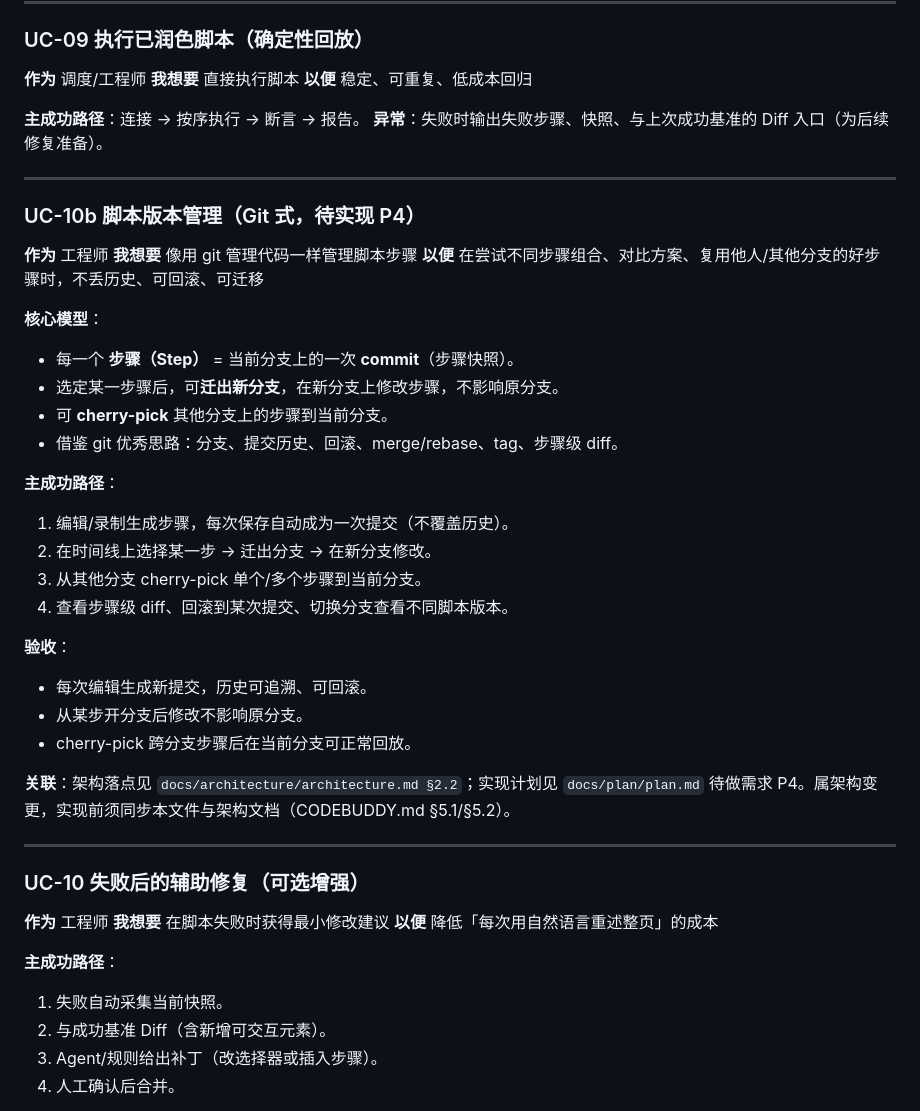
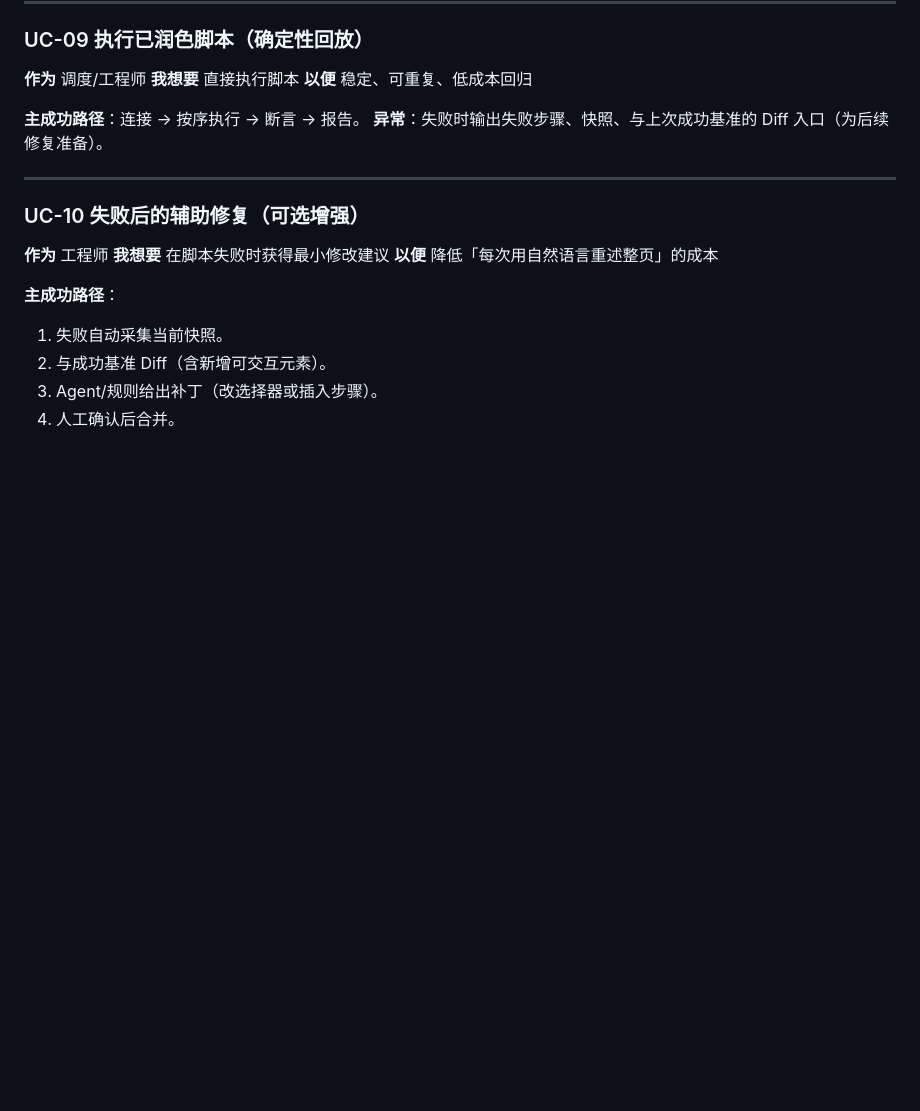
Before and after one commit to heiferleaf/Auto-Test-Generation, a Markdown page: docs/requirements/requirements.md, the part around one of its changes. Rendered like a GitHub page; blank space fills up the shorter version.

```diff
--- a/docs/requirements/requirements.md
+++ b/docs/requirements/requirements.md
@@ -184,31 +184,6 @@
 
 ---
 
-### UC-10b 脚本版本管理（Git 式，待实现 P4）
-
-**作为** 工程师 **我想要** 像用 git 管理代码一样管理脚本步骤 **以便** 在尝试不同步骤组合、对比方案、复用他人/其他分支的好步骤时，不丢历史、可回滚、可迁移
-
-**核心模型**：
-- 每一个 **步骤（Step）** = 当前分支上的一次 **commit**（步骤快照）。
-- 选定某一步骤后，可**迁出新分支**，在新分支上修改步骤，不影响原分支。
-- 可 **cherry-pick** 其他分支上的步骤到当前分支。
-- 借鉴 git 优秀思路：分支、提交历史、回滚、merge/rebase、tag、步骤级 diff。
-
-**主成功路径**：
-1. 编辑/录制生成步骤，每次保存自动成为一次提交（不覆盖历史）。
-2. 在时间线上选择某一步 → 迁出分支 → 在新分支修改。
-3. 从其他分支 cherry-pick 单个/多个步骤到当前分支。
-4. 查看步骤级 diff、回滚到某次提交、切换分支查看不同脚本版本。
-
-**验收**：
-- 每次编辑生成新提交，历史可追溯、可回滚。
-- 从某步开分支后修改不影响原分支。
-- cherry-pick 跨分支步骤后在当前分支可正常回放。
-
-**关联**：架构落点见 `docs/architecture/architecture.md §2.2`；实现计划见 `docs/plan/plan.md` 待做需求 P4。属架构变更，实现前须同步本文件与架构文档（CODEBUDDY.md §5.1/§5.2）。
-
----
-
 ### UC-10 失败后的辅助修复（可选增强）
 
 **作为** 工程师 **我想要** 在脚本失败时获得最小修改建议 **以便** 降低「每次用自然语言重述整页」的成本
```
Also changed, not shown: other parts of docs/requirements/requirements.md (+35 -0 lines), CODEBUDDY.md (+25 -1 lines).
